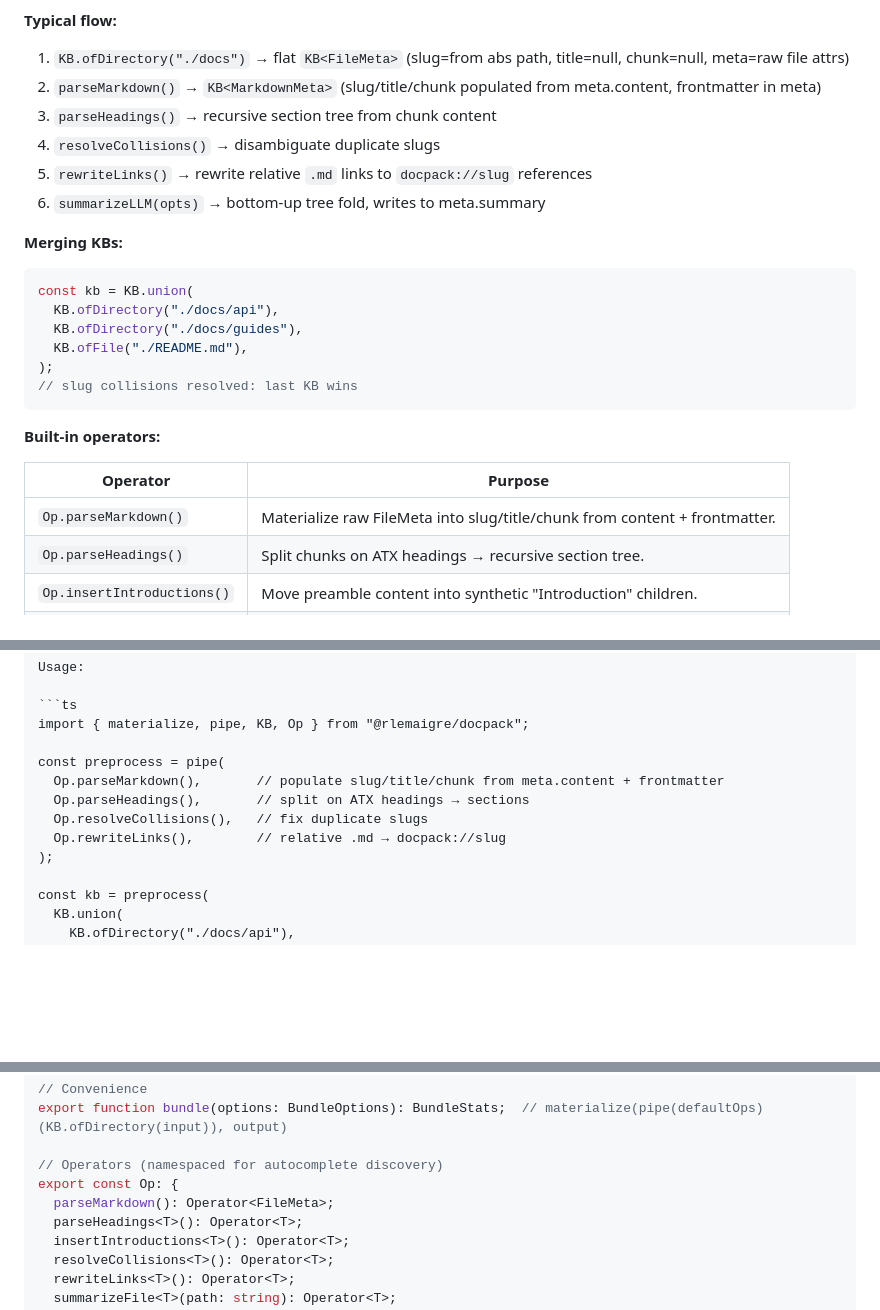
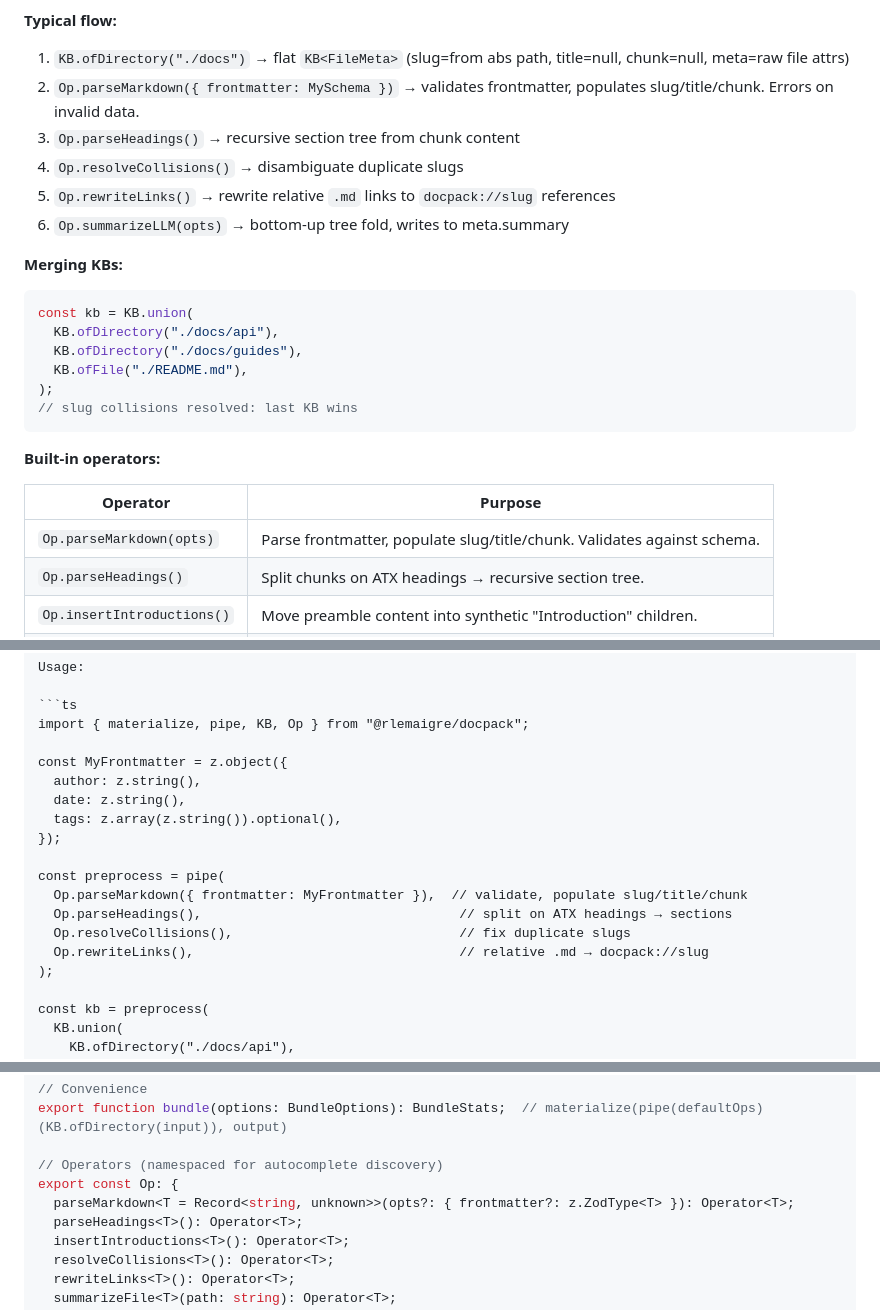
Before and after one commit to rlemaigre/docpack, a Markdown page: DELTA_SPECS.md, 3 parts joined by grey strips. Drawn GitHub-style; blank space fills up the shorter version.

Commit message:
spec: parseMarkdown accepts frontmatter Zod schema
Op.parseMarkdown({ frontmatter: MySchema }) validates frontmatter, errors on invalid data.
Schema flows through pipeline to materialize for auto-generated columns.

````diff
--- a/DELTA_SPECS.md
+++ b/DELTA_SPECS.md
@@ -179,11 +179,11 @@ A filesystem-backed KB is just another implementation of the KB interface — li
 **Typical flow:**
 
 1. `KB.ofDirectory("./docs")` → flat `KB<FileMeta>` (slug=from abs path, title=null, chunk=null, meta=raw file attrs)
-2. `parseMarkdown()` → `KB<MarkdownMeta>` (slug/title/chunk populated from meta.content, frontmatter in meta)
-3. `parseHeadings()` → recursive section tree from chunk content
-4. `resolveCollisions()` → disambiguate duplicate slugs
-5. `rewriteLinks()` → rewrite relative `.md` links to `docpack://slug` references
-6. `summarizeLLM(opts)` → bottom-up tree fold, writes to meta.summary
+2. `Op.parseMarkdown({ frontmatter: MySchema })` → validates frontmatter, populates slug/title/chunk. Errors on invalid data.
+3. `Op.parseHeadings()` → recursive section tree from chunk content
+4. `Op.resolveCollisions()` → disambiguate duplicate slugs
+5. `Op.rewriteLinks()` → rewrite relative `.md` links to `docpack://slug` references
+6. `Op.summarizeLLM(opts)` → bottom-up tree fold, writes to meta.summary
 
 **Merging KBs:**
 
@@ -200,7 +200,7 @@ const kb = KB.union(
 
 | Operator | Purpose |
 |---|---|
-| `Op.parseMarkdown()` | Materialize raw FileMeta into slug/title/chunk from content + frontmatter. |
+| `Op.parseMarkdown(opts)` | Parse frontmatter, populate slug/title/chunk. Validates against schema. |
 | `Op.parseHeadings()` | Split chunks on ATX headings → recursive section tree. |
 | `Op.insertIntroductions()` | Move preamble content into synthetic "Introduction" children. |
 | `Op.resolveCollisions()` | Disambiguate duplicate slugs (cross-file and section). |
@@ -266,11 +266,17 @@ Usage:
 ```ts
 import { materialize, pipe, KB, Op } from "@rlemaigre/docpack";
 
+const MyFrontmatter = z.object({
+  author: z.string(),
+  date: z.string(),
+  tags: z.array(z.string()).optional(),
+});
+
 const preprocess = pipe(
-  Op.parseMarkdown(),       // populate slug/title/chunk from meta.content + frontmatter
-  Op.parseHeadings(),       // split on ATX headings → sections
-  Op.resolveCollisions(),   // fix duplicate slugs
-  Op.rewriteLinks(),        // relative .md → docpack://slug
+  Op.parseMarkdown({ frontmatter: MyFrontmatter }),  // validate, populate slug/title/chunk
+  Op.parseHeadings(),                                 // split on ATX headings → sections
+  Op.resolveCollisions(),                             // fix duplicate slugs
+  Op.rewriteLinks(),                                  // relative .md → docpack://slug
 );
 
 const kb = preprocess(
@@ -540,7 +546,7 @@ export function bundle(options: BundleOptions): BundleStats;  // materialize(pip
 
 // Operators (namespaced for autocomplete discovery)
 export const Op: {
-  parseMarkdown(): Operator<FileMeta>;
+  parseMarkdown<T = Record<string, unknown>>(opts?: { frontmatter?: z.ZodType<T> }): Operator<T>;
   parseHeadings<T>(): Operator<T>;
   insertIntroductions<T>(): Operator<T>;
   resolveCollisions<T>(): Operator<T>;
````
